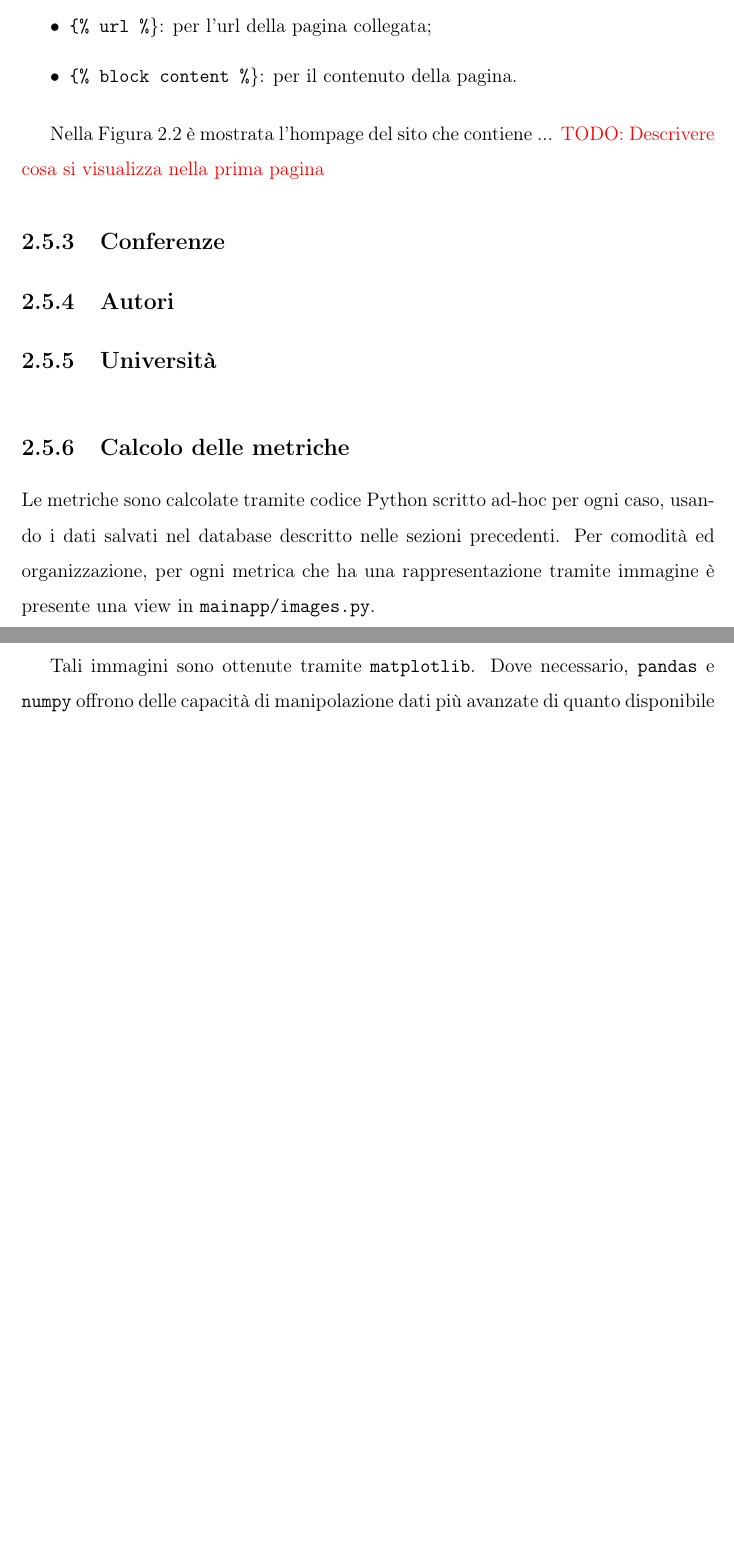
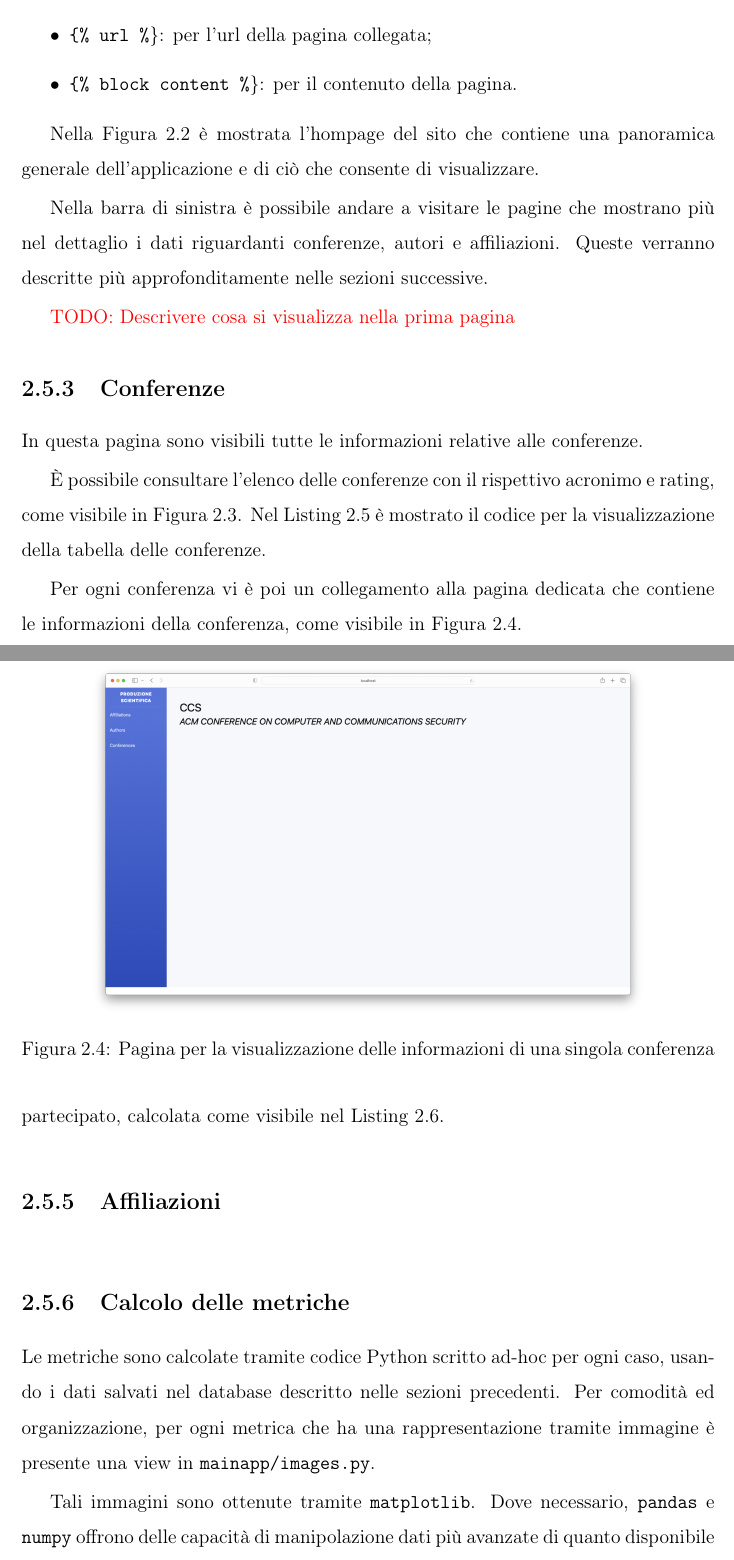
Before and after one commit to Biancolinaa/Prodsc-Thesis, a LaTeX thesis (main.tex, which reads chapters/Implementazione.tex): two parts of pages 32 and 33 of 54 before the commit and two parts of pages 32 and 34 of 56 after it, joined at a grey line, cut so that both start at the same text, the shorter picture padded with empty space. Compiled offline with pdfLaTeX.

Commit message:
Aggiunta implementazione pagine web

```diff
--- a/chapters/Implementazione.tex
+++ b/chapters/Implementazione.tex
@@ -465,7 +463,10 @@ Come visibile dal codice, in Django si utilizza il tag \texttt{\{\% block \%\}}
   \item \texttt{\{\% block content \%}\}: per il contenuto della pagina.
 \end{itemize}
 
-Nella Figura \ref{fig:homepage} è mostrata l'hompage del sito che contiene ...
+Nella Figura~\ref{fig:homepage} è mostrata l'hompage del sito che contiene una panoramica generale dell'applicazione e di ciò che consente di visualizzare.
+
+Nella barra di sinistra è possibile andare a visitare le pagine che mostrano più nel dettaglio i dati riguardanti conferenze, autori e affiliazioni. Queste verranno descritte più approfonditamente nelle sezioni successive.
+
 \todo{Descrivere cosa si visualizza nella prima pagina}
 
 \begin{figure}
@@ -476,3 +477,8 @@ Nella Figura \ref{fig:homepage} è mostrata l'hompage del sito che contiene ...
 \end{figure}
 
 \subsection{Conferenze}
+In questa pagina sono visibili tutte le informazioni relative alle conferenze.
+
+È possibile consultare l'elenco delle conferenze con il rispettivo acronimo e rating, come visibile in Figura~\ref{fig:list-conferences}. Nel Listing~\ref{lst:django-template} è mostrato il codice per la visualizzazione della tabella delle conferenze.
+
+Per ogni conferenza vi è poi un collegamento alla pagina dedicata che contiene le informazioni della conferenza, come visibile in Figura~\ref{fig:info-conference}.
@@ -478,0 +494,7 @@ Nella Figura \ref{fig:homepage} è mostrata l'hompage del sito che contiene ...
+  \label{fig:list-conferences}
+\end{figure}
+
+\begin{figure}
+  \centering
+  \includegraphics[width=0.8\linewidth]{conference_info.png}
+  \caption{Pagina per la visualizzazione delle informazioni di una singola conferenza}
@@ -481,3 +508,4 @@ Nella Figura \ref{fig:homepage} è mostrata l'hompage del sito che contiene ...
 
-\subsection{Università}
+Come fatto per le conferenze, anche per gli autori è disponibile una lista che mostra l'id dell'autore e il nome, come visibile in Figura~\ref{lista-autori}.
 
+Per ogni autore poi è possibile visualizzare i suoi dati, come il numero di citazioni e l'$h$-index. Inoltre viene mostrata anche la distribuzione delle conferenze a cui ha partecipato, calcolata come visibile nel Listing~\ref{lst:distribuzione-autore}.
@@ -484,3 +527,11 @@ Nella Figura \ref{fig:homepage} è mostrata l'hompage del sito che contiene ...
+  \label{fig:lista-autori}
+\end{figure}
+
+
+
+\subsection{Affiliazioni}
+
+%%Affiliation lista
 \begin{lstlisting}[language=html, caption=Estratto di \texttt{template/affiliation.html}, label=lst:affiliation_html]
 {% extends "base.html" %}
 
```
Also changed, not shown: images/author_citations_vs_affiliation_size.png (added), images/author_h_index_vs_affiliation_size.png (added), images/author_list.png (added), images/conference_info.png (added), images/listConferences.png (added), chapters/Implementazione.tex (33 more changed lines).
